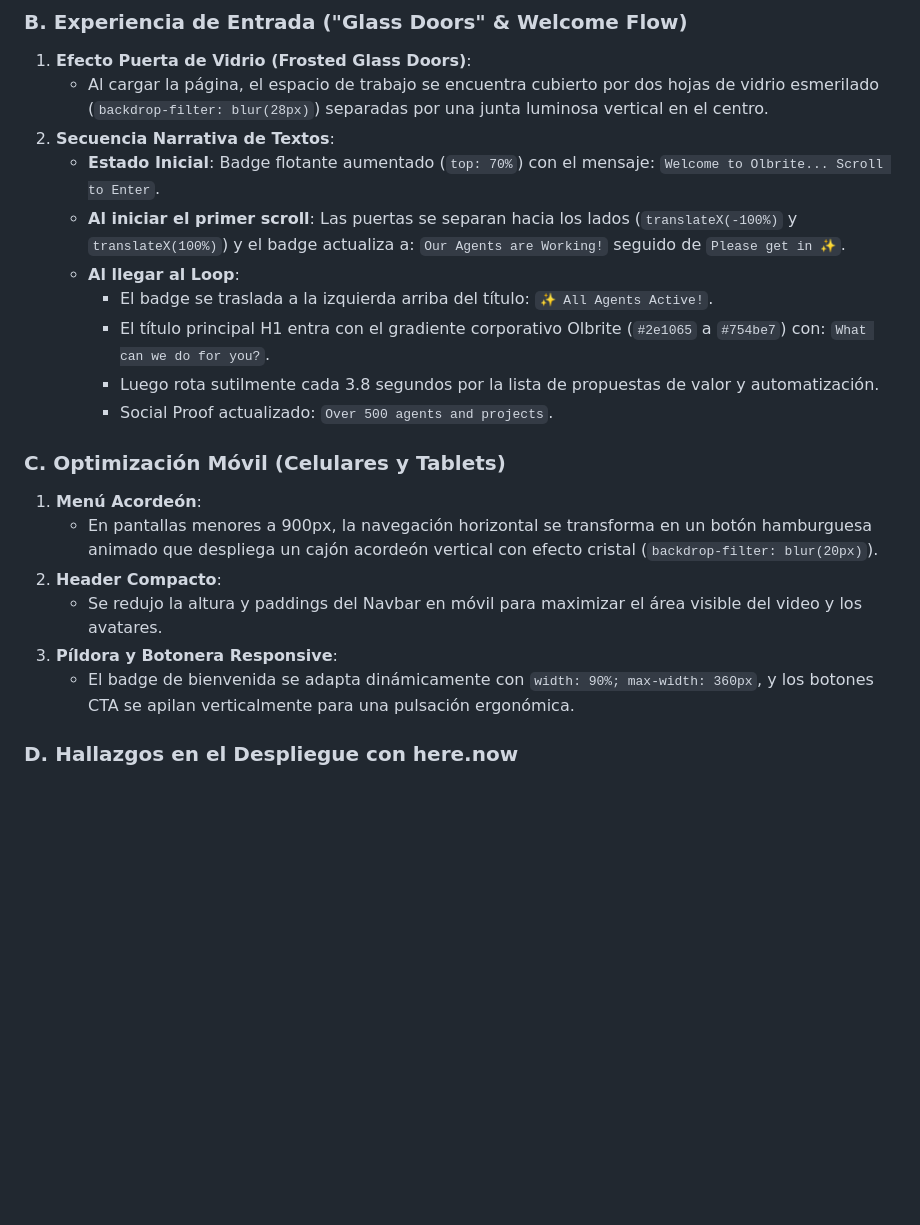
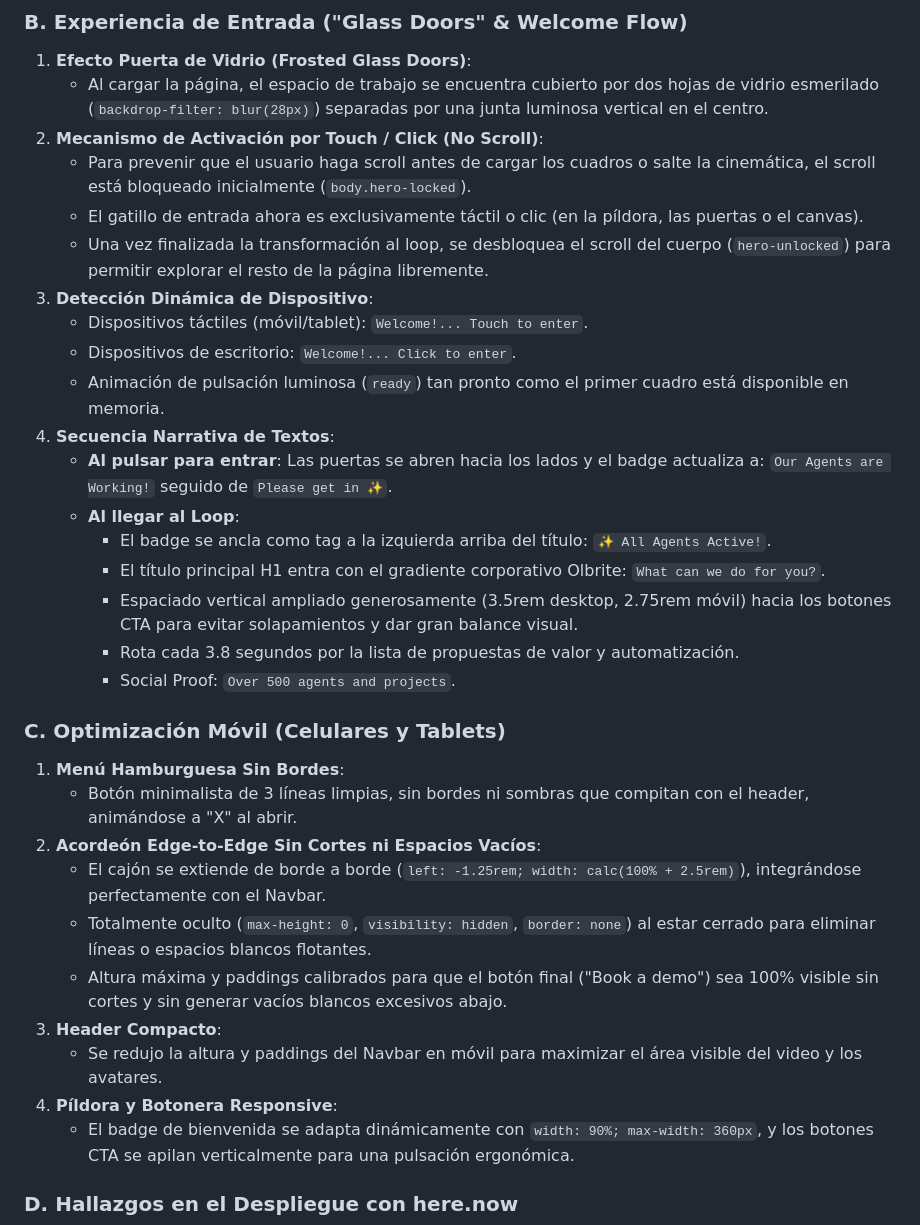
Before and after one commit to jiht76/hi.olbrite.com, a Markdown page: docs/development.md, the part around the change. Rendered like a GitHub page; blank space fills up the shorter version.

Commit message:
docs: update development guide with touch entry mechanism, scroll lock and mobile menu optimizations

```diff
--- a/docs/development.md
+++ b/docs/development.md
@@ -25,21 +25,33 @@
 ### B. Experiencia de Entrada ("Glass Doors" & Welcome Flow)
 1. **Efecto Puerta de Vidrio (Frosted Glass Doors)**:
    - Al cargar la página, el espacio de trabajo se encuentra cubierto por dos hojas de vidrio esmerilado (`backdrop-filter: blur(28px)`) separadas por una junta luminosa vertical en el centro.
-2. **Secuencia Narrativa de Textos**:
-   - **Estado Inicial**: Badge flotante aumentado (`top: 70%`) con el mensaje: `Welcome to Olbrite... Scroll to Enter`.
-   - **Al iniciar el primer scroll**: Las puertas se separan hacia los lados (`translateX(-100%)` y `translateX(100%)`) y el badge actualiza a: `Our Agents are Working!` seguido de `Please get in ✨`.
+2. **Mecanismo de Activación por Touch / Click (No Scroll)**:
+   - Para prevenir que el usuario haga scroll antes de cargar los cuadros o salte la cinemática, el scroll está bloqueado inicialmente (`body.hero-locked`).
+   - El gatillo de entrada ahora es exclusivamente táctil o clic (en la píldora, las puertas o el canvas).
+   - Una vez finalizada la transformación al loop, se desbloquea el scroll del cuerpo (`hero-unlocked`) para permitir explorar el resto de la página libremente.
+3. **Detección Dinámica de Dispositivo**:
+   - Dispositivos táctiles (móvil/tablet): `Welcome!... Touch to enter`.
+   - Dispositivos de escritorio: `Welcome!... Click to enter`.
+   - Animación de pulsación luminosa (`ready`) tan pronto como el primer cuadro está disponible en memoria.
+4. **Secuencia Narrativa de Textos**:
+   - **Al pulsar para entrar**: Las puertas se abren hacia los lados y el badge actualiza a: `Our Agents are Working!` seguido de `Please get in ✨`.
    - **Al llegar al Loop**:
-     - El badge se traslada a la izquierda arriba del título: `✨ All Agents Active!`.
-     - El título principal H1 entra con el gradiente corporativo Olbrite (`#2e1065` a `#754be7`) con: `What can we do for you?`.
-     - Luego rota sutilmente cada 3.8 segundos por la lista de propuestas de valor y automatización.
-     - Social Proof actualizado: `Over 500 agents and projects`.
+     - El badge se ancla como tag a la izquierda arriba del título: `✨ All Agents Active!`.
+     - El título principal H1 entra con el gradiente corporativo Olbrite: `What can we do for you?`.
+     - Espaciado vertical ampliado generosamente (3.5rem desktop, 2.75rem móvil) hacia los botones CTA para evitar solapamientos y dar gran balance visual.
+     - Rota cada 3.8 segundos por la lista de propuestas de valor y automatización.
+     - Social Proof: `Over 500 agents and projects`.
 
 ### C. Optimización Móvil (Celulares y Tablets)
-1. **Menú Acordeón**:
-   - En pantallas menores a 900px, la navegación horizontal se transforma en un botón hamburguesa animado que despliega un cajón acordeón vertical con efecto cristal (`backdrop-filter: blur(20px)`).
-2. **Header Compacto**:
+1. **Menú Hamburguesa Sin Bordes**:
+   - Botón minimalista de 3 líneas limpias, sin bordes ni sombras que compitan con el header, animándose a "X" al abrir.
+2. **Acordeón Edge-to-Edge Sin Cortes ni Espacios Vacíos**:
+   - El cajón se extiende de borde a borde (`left: -1.25rem; width: calc(100% + 2.5rem)`), integrándose perfectamente con el Navbar.
+   - Totalmente oculto (`max-height: 0`, `visibility: hidden`, `border: none`) al estar cerrado para eliminar líneas o espacios blancos flotantes.
+   - Altura máxima y paddings calibrados para que el botón final ("Book a demo") sea 100% visible sin cortes y sin generar vacíos blancos excesivos abajo.
+3. **Header Compacto**:
    - Se redujo la altura y paddings del Navbar en móvil para maximizar el área visible del video y los avatares.
-3. **Píldora y Botonera Responsive**:
+4. **Píldora y Botonera Responsive**:
    - El badge de bienvenida se adapta dinámicamente con `width: 90%; max-width: 360px`, y los botones CTA se apilan verticalmente para una pulsación ergonómica.
 
 ### D. Hallazgos en el Despliegue con here.now
```
